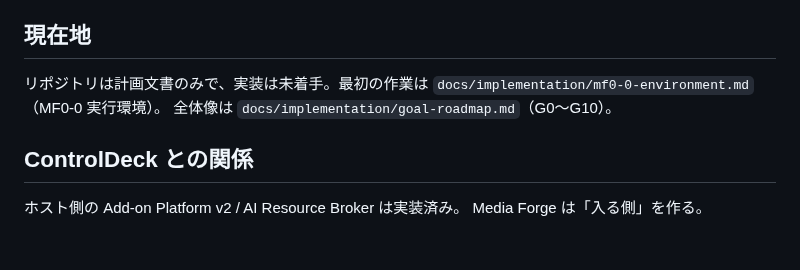
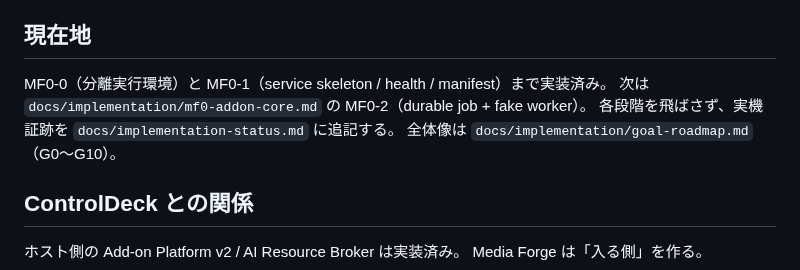
Before and after one commit to souten-yd/ControlDeckMediaForge, a Markdown page: AGENTS.md, the part around the change. GitHub-like rendering; blank space fills up the shorter version.

Commit message:
docs: advance implementation handoff to MF0-2

```diff
--- a/AGENTS.md
+++ b/AGENTS.md
@@ -19,8 +19,9 @@ docs/implementation-status.md         現在の進捗。必ず確認・更新す
 
 ## 現在地
 
-リポジトリは計画文書のみで、実装は未着手。最初の作業は
-`docs/implementation/mf0-0-environment.md`（MF0-0 実行環境）。
+MF0-0（分離実行環境）と MF0-1（service skeleton / health / manifest）まで実装済み。
+次は `docs/implementation/mf0-addon-core.md` の MF0-2（durable job + fake worker）。
+各段階を飛ばさず、実機証跡を `docs/implementation-status.md` に追記する。
 全体像は `docs/implementation/goal-roadmap.md`（G0〜G10）。
 
 ## ControlDeck との関係
```
